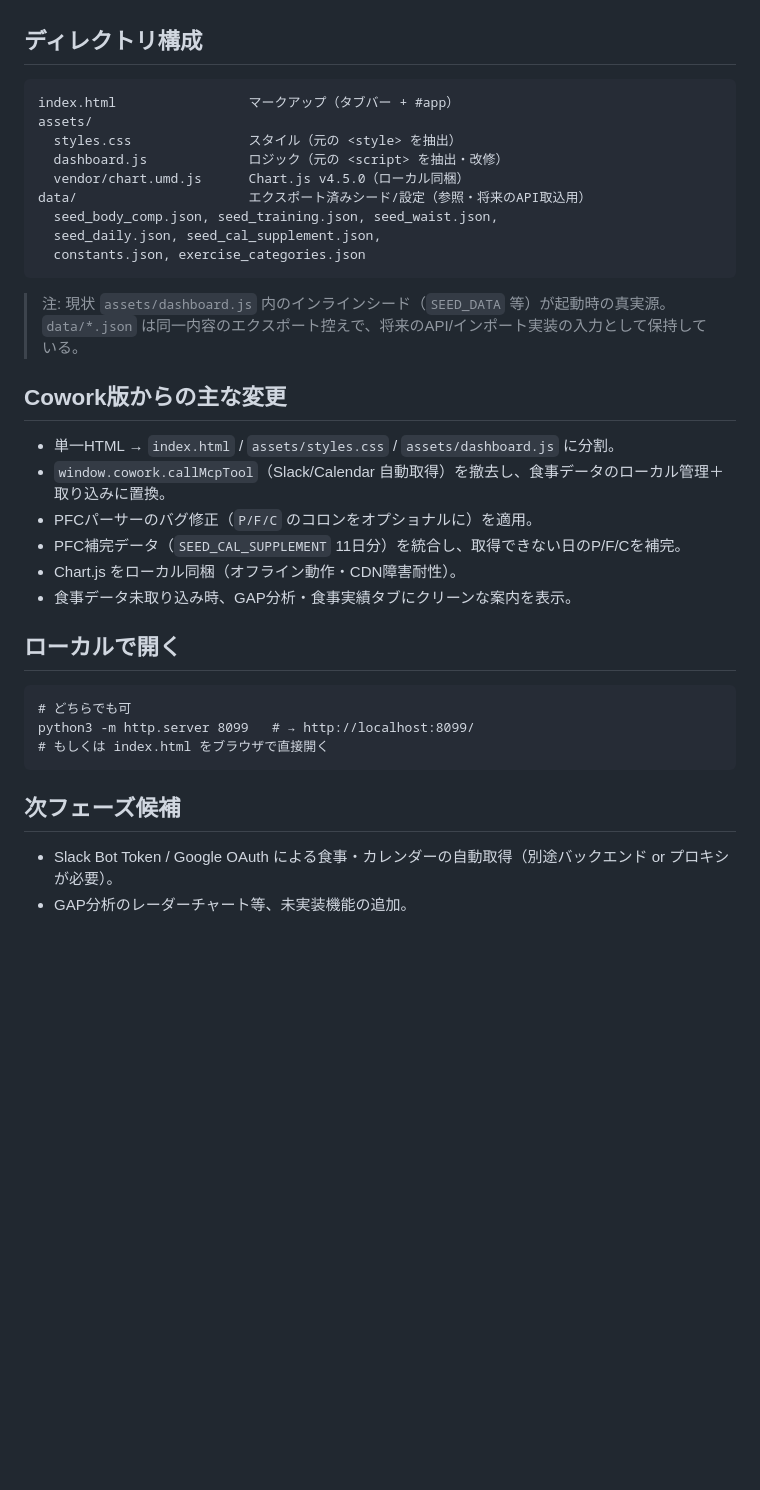
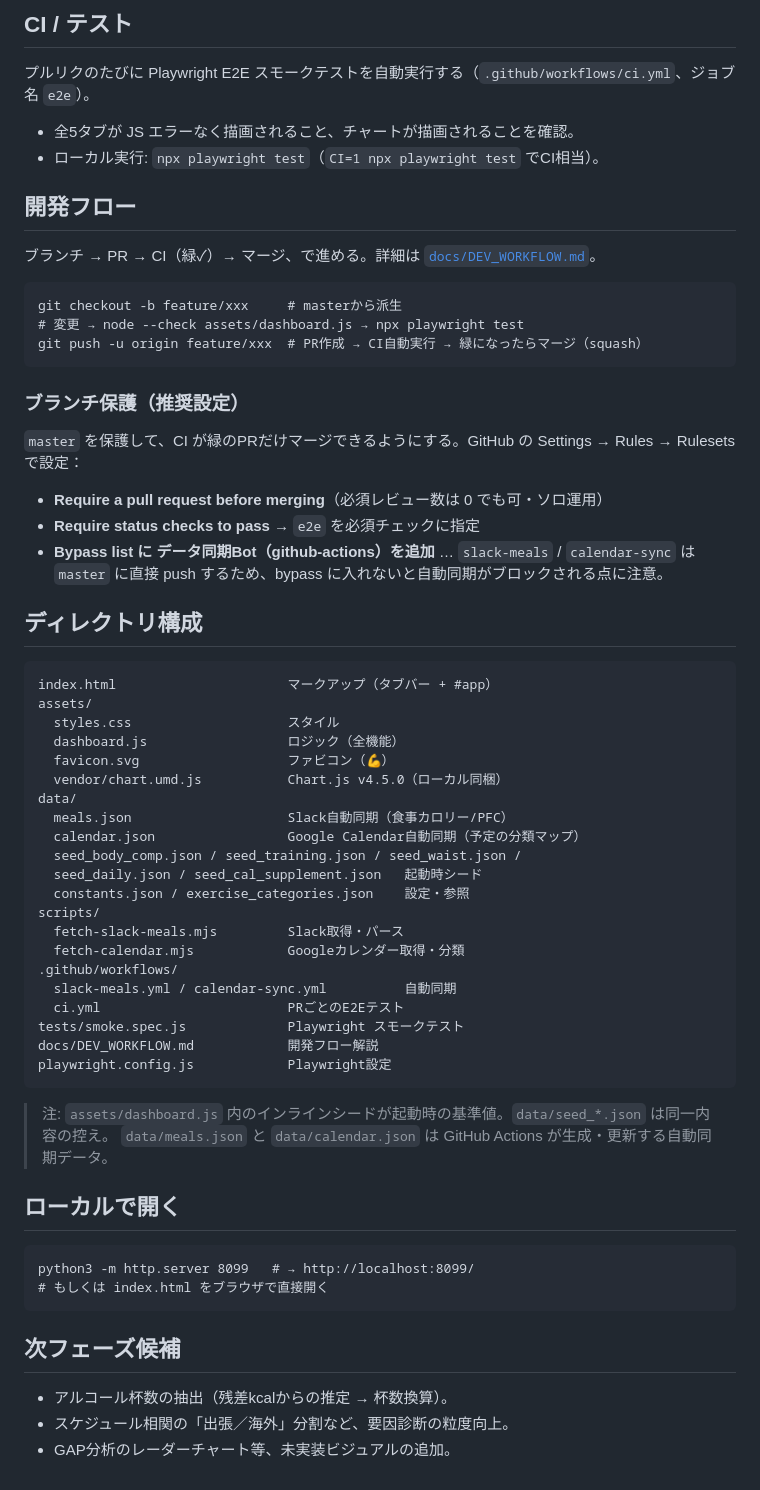
Before and after one commit to kiyohirokouno1986/kiyohirokouno1986.github.io, a Markdown page: README.md, the part around one of its changes. GitHub-like rendering; blank space fills up the shorter version.

````diff
--- a/README.md
+++ b/README.md
@@ -35,39 +57,66 @@ JSON 配列ファイル（`extractDays` 出力形式の日次オブジェクト
+## CI / テスト
+
+プルリクのたびに Playwright E2E スモークテストを自動実行する（`.github/workflows/ci.yml`、ジョブ名 `e2e`）。
+
+- 全5タブが JS エラーなく描画されること、チャートが描画されることを確認。
+- ローカル実行: `npx playwright test`（`CI=1 npx playwright test` でCI相当）。
+
+## 開発フロー
+
+ブランチ → PR → CI（緑✓）→ マージ、で進める。詳細は [`docs/DEV_WORKFLOW.md`](docs/DEV_WORKFLOW.md)。
+
+```
+git checkout -b feature/xxx     # masterから派生
+# 変更 → node --check assets/dashboard.js → npx playwright test
+git push -u origin feature/xxx  # PR作成 → CI自動実行 → 緑になったらマージ（squash）
+```
+
+### ブランチ保護（推奨設定）
+
+`master` を保護して、CI が緑のPRだけマージできるようにする。GitHub の Settings → Rules → Rulesets で設定：
+
+- **Require a pull request before merging**（必須レビュー数は 0 でも可・ソロ運用）
+- **Require status checks to pass** → `e2e` を必須チェックに指定
+- **Bypass list に データ同期Bot（github-actions）を追加** … `slack-meals` / `calendar-sync` は `master` に直接 push するため、bypass に入れないと自動同期がブロックされる点に注意。
 
 ## ディレクトリ構成
 
 ```
-index.html                 マークアップ（タブバー + #app）
+index.html                      マークアップ（タブバー + #app）
 assets/
-  styles.css               スタイル（元の <style> を抽出）
-  dashboard.js             ロジック（元の <script> を抽出・改修）
-  vendor/chart.umd.js      Chart.js v4.5.0（ローカル同梱）
-data/                      エクスポート済みシード/設定（参照・将来のAPI取込用）
-  seed_body_comp.json, seed_training.json, seed_waist.json,
-  seed_daily.json, seed_cal_supplement.json,
-  constants.json, exercise_categories.json
+  styles.css                    スタイル
+  dashboard.js                  ロジック（全機能）
+  favicon.svg                   ファビコン（💪）
+  vendor/chart.umd.js           Chart.js v4.5.0（ローカル同梱）
+data/
+  meals.json                    Slack自動同期（食事カロリー/PFC）
+  calendar.json                 Google Calendar自動同期（予定の分類マップ）
+  seed_body_comp.json / seed_training.json / seed_waist.json /
+  seed_daily.json / seed_cal_supplement.json   起動時シード
+  constants.json / exercise_categories.json    設定・参照
+scripts/
+  fetch-slack-meals.mjs         Slack取得・パース
+  fetch-calendar.mjs            Googleカレンダー取得・分類
+.github/workflows/
+  slack-meals.yml / calendar-sync.yml          自動同期
+  ci.yml                        PRごとのE2Eテスト
+tests/smoke.spec.js             Playwright スモークテスト
+docs/DEV_WORKFLOW.md            開発フロー解説
+playwright.config.js            Playwright設定
 ```
 
-> 注: 現状 `assets/dashboard.js` 内のインラインシード（`SEED_DATA` 等）が起動時の真実源。
-> `data/*.json` は同一内容のエクスポート控えで、将来のAPI/インポート実装の入力として保持している。
-
-## Cowork版からの主な変更
-
-- 単一HTML → `index.html` / `assets/styles.css` / `assets/dashboard.js` に分割。
-- `window.cowork.callMcpTool`（Slack/Calendar 自動取得）を撤去し、食事データのローカル管理＋取り込みに置換。
-- PFCパーサーのバグ修正（`P/F/C` のコロンをオプショナルに）を適用。
-- PFC補完データ（`SEED_CAL_SUPPLEMENT` 11日分）を統合し、取得できない日のP/F/Cを補完。
-- Chart.js をローカル同梱（オフライン動作・CDN障害耐性）。
-- 食事データ未取り込み時、GAP分析・食事実績タブにクリーンな案内を表示。
+> 注: `assets/dashboard.js` 内のインラインシードが起動時の基準値。`data/seed_*.json` は同一内容の控え。
+> `data/meals.json` と `data/calendar.json` は GitHub Actions が生成・更新する自動同期データ。
 
 ## ローカルで開く
 
 ```
-# どちらでも可
 python3 -m http.server 8099   # → http://localhost:8099/
 # もしくは index.html をブラウザで直接開く
 ```
 
 ## 次フェーズ候補
 
-- Slack Bot Token / Google OAuth による食事・カレンダーの自動取得（別途バックエンド or プロキシが必要）。
-- GAP分析のレーダーチャート等、未実装機能の追加。
+- アルコール杯数の抽出（残差kcalからの推定 → 杯数換算）。
+- スケジュール相関の「出張／海外」分割など、要因診断の粒度向上。
+- GAP分析のレーダーチャート等、未実装ビジュアルの追加。
````
Also changed, not shown: other parts of README.md (+40 -18 lines).
